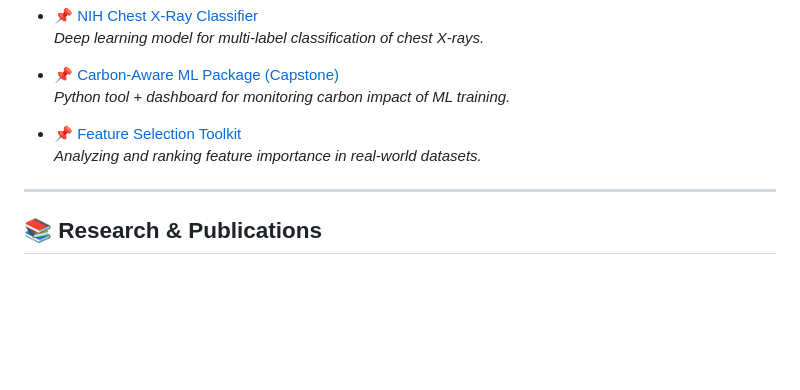
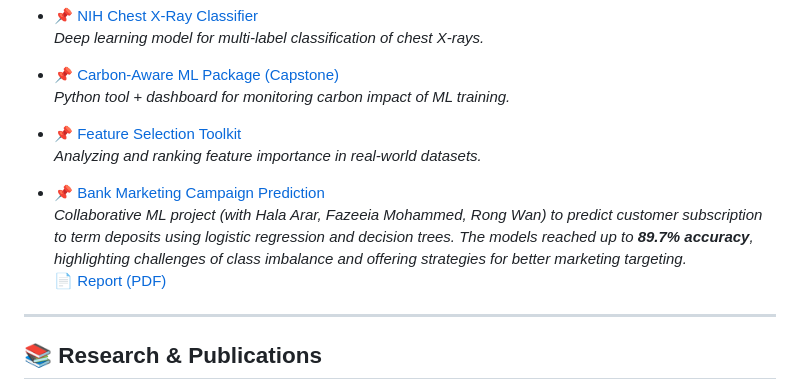
Before and after one commit to mindy001/mindy001, a Markdown page: README.md, the part around the change. Rendered like a GitHub page; blank space fills up the shorter version.

```diff
--- a/README.md
+++ b/README.md
@@ -66,6 +66,10 @@ I believe **rigorous analysis meets its full potential through creativity and co
 - 📌 [Feature Selection Toolkit](https://github.com/mindy001/FeatureSelection)
   *Analyzing and ranking feature importance in real-world datasets.*
 
+- 📌 [Bank Marketing Campaign Prediction](https://github.com/UBC-MDS/BankMarketingPreditions-)
+  *Collaborative ML project (with Hala Arar, Fazeeia Mohammed, Rong Wan) to predict customer subscription to term deposits using logistic regression and decision trees. The models reached up to **89.7% accuracy**, highlighting challenges of class imbalance and offering strategies for better marketing targeting.*
+   📄 [Report (PDF)](https://github.com/UBC-MDS/BankMarketingPreditions-/blob/main/bank_marketing_analysis.pdf)
+
 ---
 
 ## 📚 Research & Publications
```
